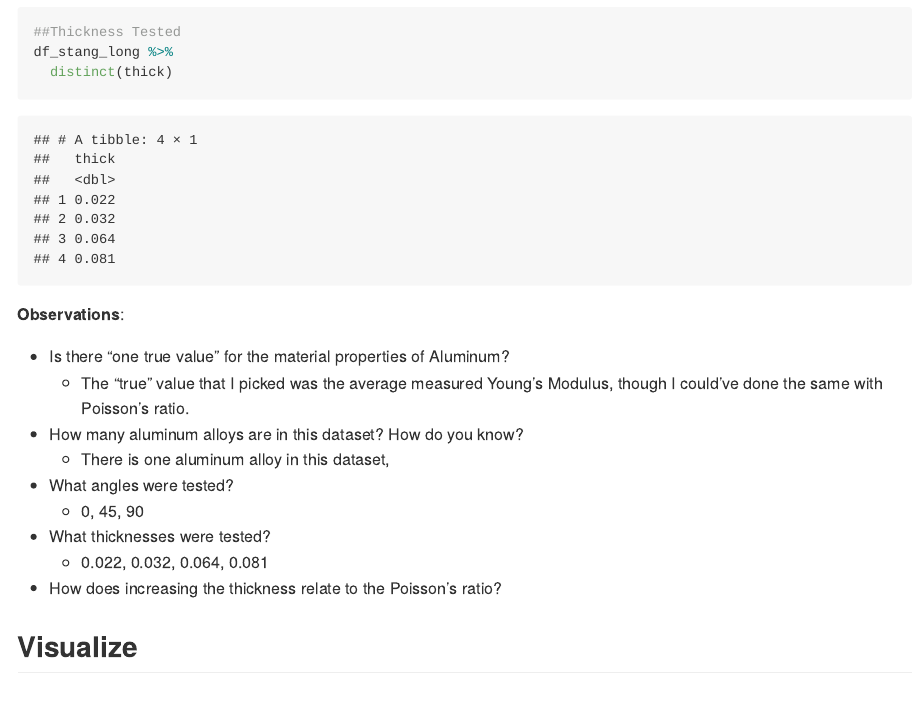
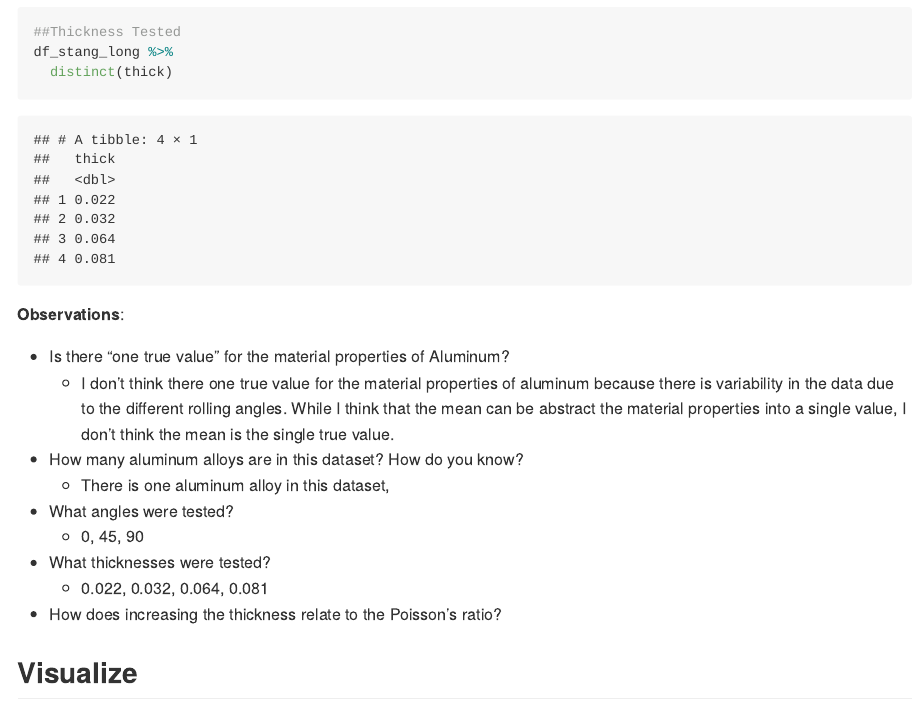
Before and after one commit to lucienjll/data-science-2025, an R Markdown document (challenges/c03-stang-assignment.Rmd): the page in a window 1100 px wide, from 5630 px down. The pictures show the output file challenges/c03-stang-assignment.md that the author committed with the source, drawn offline in the style of GitHub.

Commit message:
Assignment 3 Resubmission

```diff
--- a/challenges/c03-stang-assignment.Rmd
+++ b/challenges/c03-stang-assignment.Rmd
@@ -135,7 +135,7 @@ df_stang_long %>%
 **Observations**:
 
 -   Is there "one true value" for the material properties of Aluminum?
-    -   The "true" value that I picked was the average measured Young's Modulus, though I could've done the same with Poisson's ratio.
+    -   I don't think there one true value for the material properties of aluminum because there is variability in the data due to the different rolling angles. While I think that the mean can be abstract the material properties into a single value, I don't think the mean is the single true value.
 -   How many aluminum alloys are in this dataset? How do you know?
     -   There is one aluminum alloy in this dataset,
 -   What angles were tested?
```
Also changed, not shown: challenges/c03-stang-assignment.md, challenges/c03-stang-assignment.Rmd (3 more changed lines).
